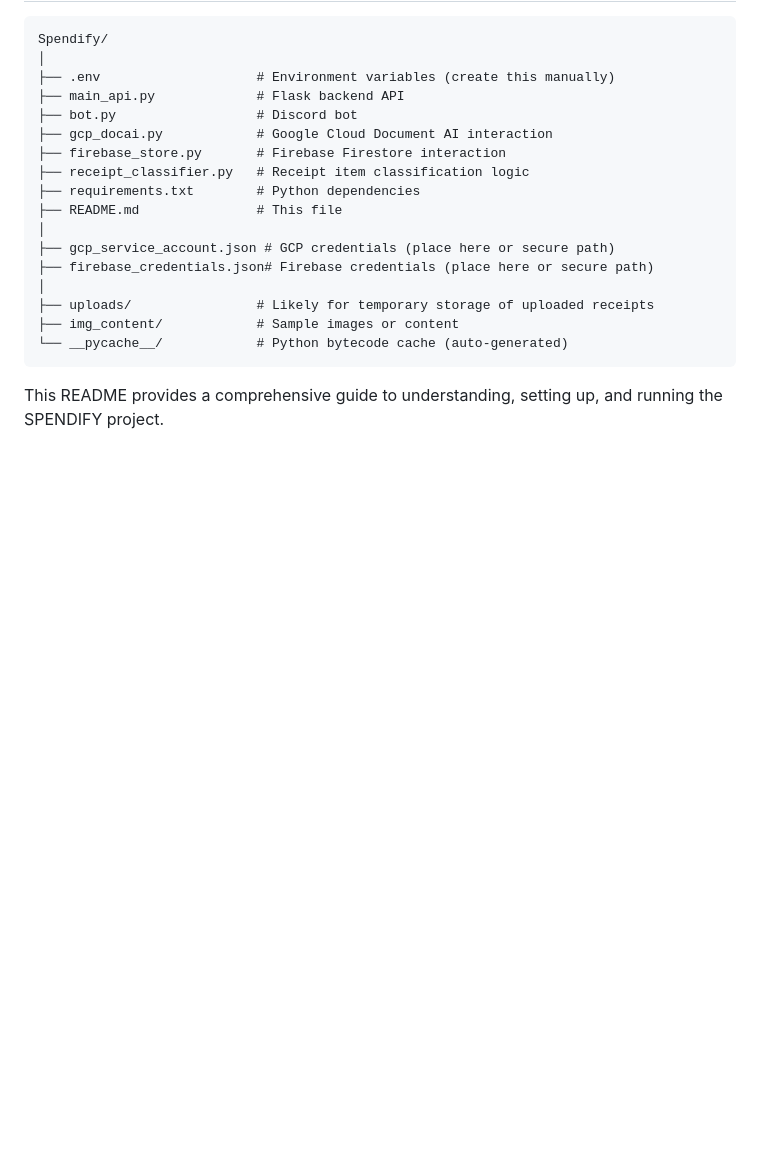
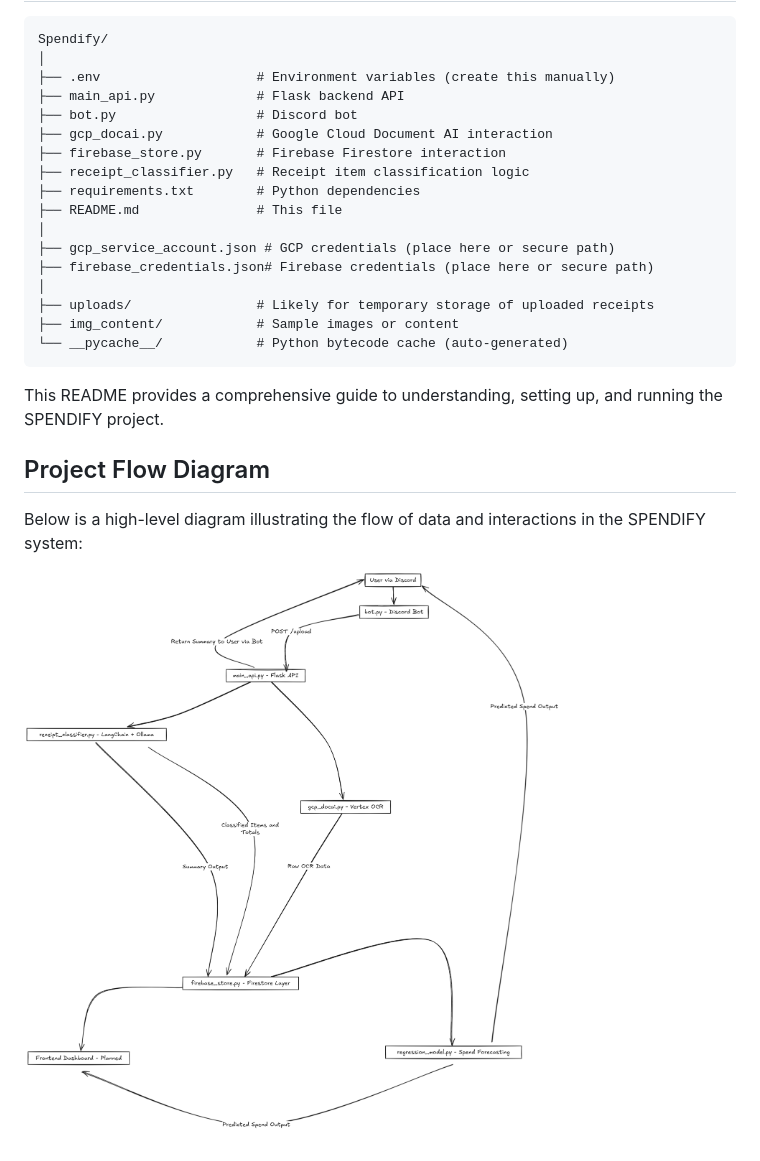
Before and after one commit to jcp-tech/Spendify, a Markdown page: README.md, the part around the change. Drawn GitHub-style; pictures changed too: process.png (added); blank space fills up the shorter version.

````diff
--- a/README.md
+++ b/README.md
@@ -205,3 +205,9 @@ Spendify/
 ```
 
 This README provides a comprehensive guide to understanding, setting up, and running the SPENDIFY project.
+
+## Project Flow Diagram
+
+Below is a high-level diagram illustrating the flow of data and interactions in the SPENDIFY system:
+
+![SPENDIFY Process Flow](process.png)
````
